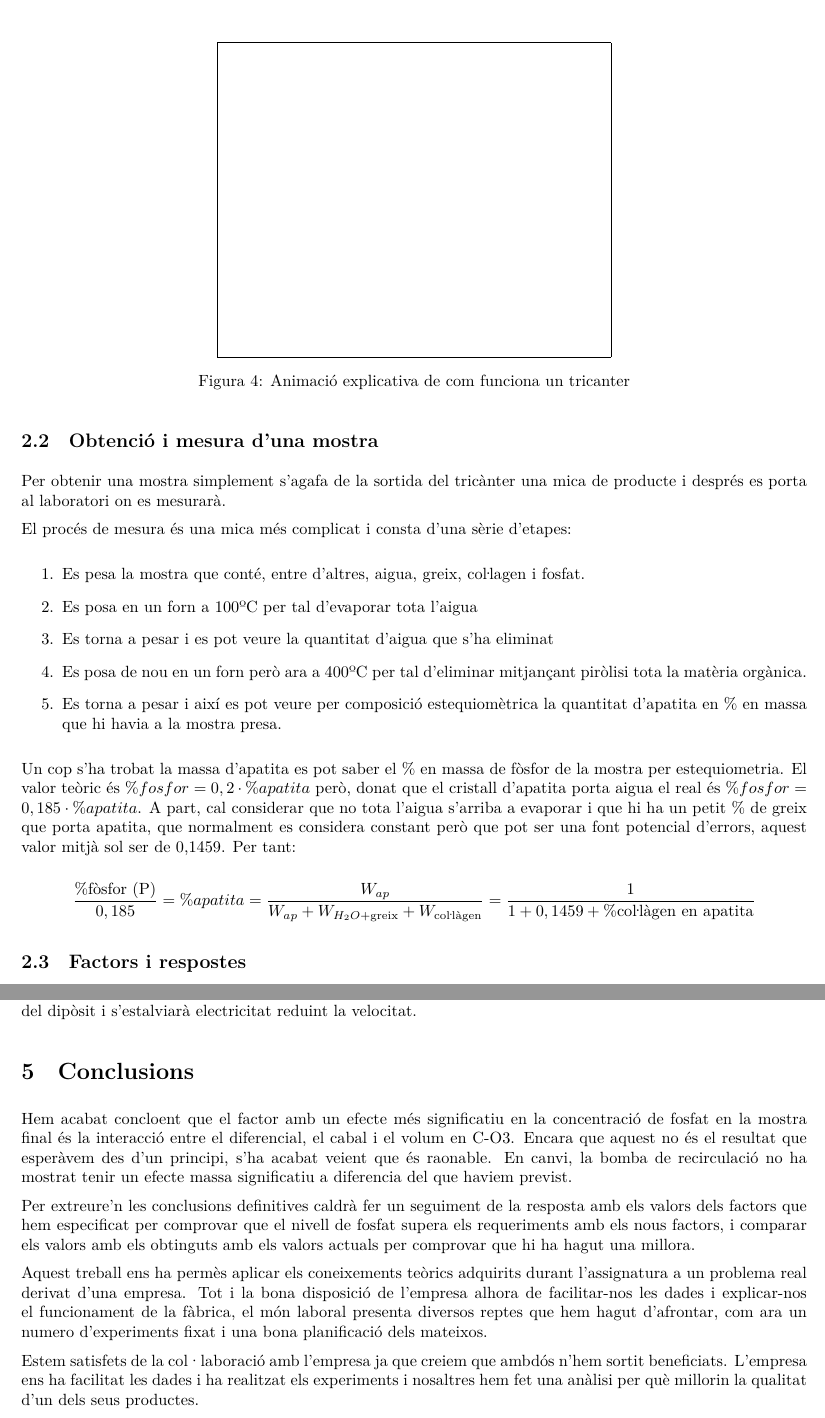
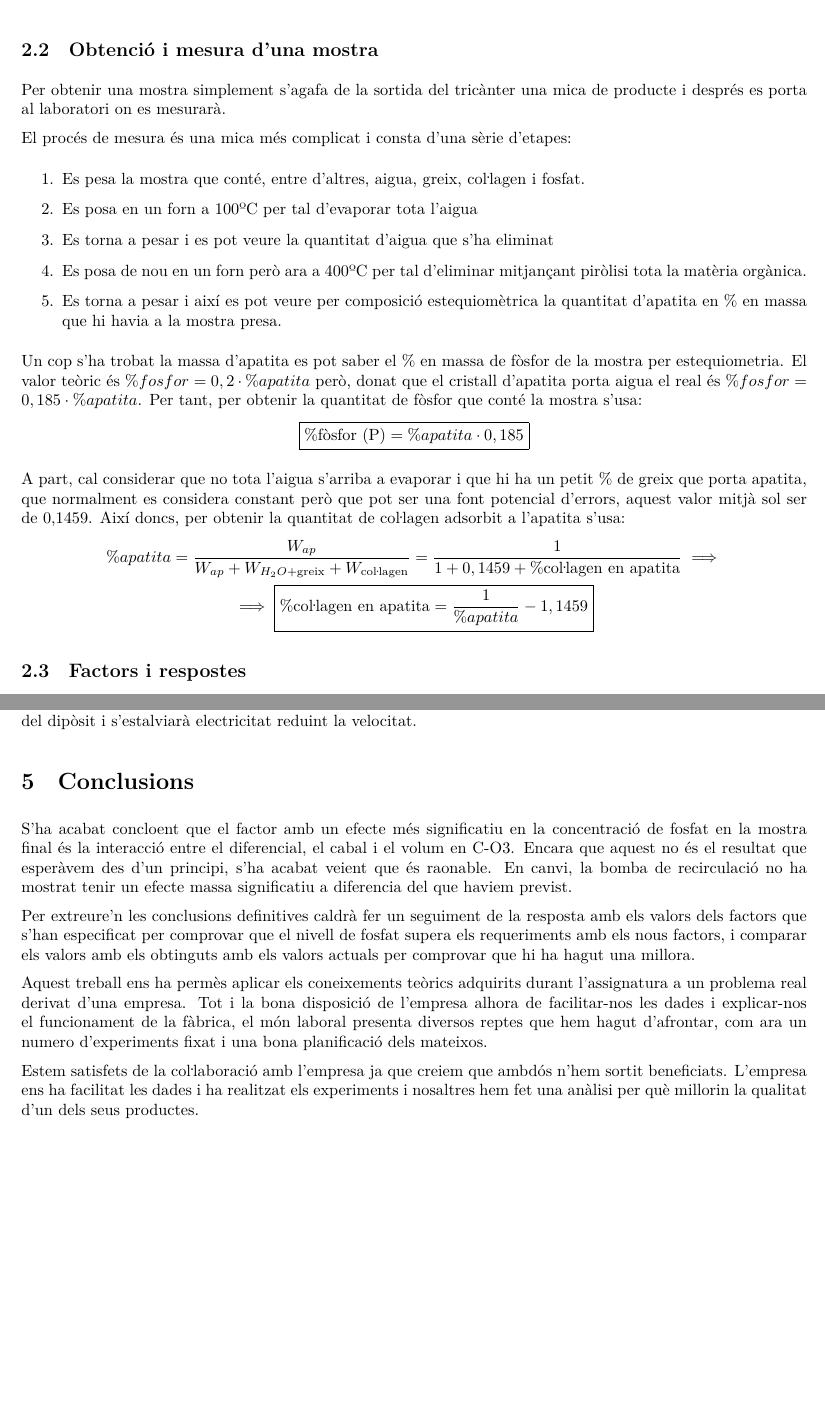
Before and after one commit to jmigual/ETSEIB-TEQ-Treball, a LaTeX document (LaTex/document.tex): two parts of pages 4 and 8 of 8, joined at a grey line, cut at the place of the change, the shorter picture padded with empty space. Compiled offline with XeLaTeX.

Commit message:
Fix description of colagen obtention

```diff
--- a/LaTex/document.tex
+++ b/LaTex/document.tex
@@ -5,7 +5,7 @@
 \usepackage{animate}
 \usepackage{graphicx}
 \usepackage[catalan]{babel}
-\usepackage{hyperref}
+\usepackage[unicode]{hyperref}
 \usepackage{float}
 \usepackage{array}
 \usepackage[table, dvipsnames]{xcolor}
@@ -106,12 +106,6 @@ Aquesta diferència de velocitats entre els cilindres interiors i exteriors infl
 	\label{fig:tricanter}
 \end{figure}
 
-\begin{figure}[H]
-	\centering
-	\animategraphics[draft, autoplay, loop, poster =234, width = 0.5\textwidth]{15}{images/tricanter-movie/tricanter-movie-}{0}{384}
-	\caption{Animació explicativa de com funciona un tricanter}
-\end{figure}
-
 \subsection{Obtenció i mesura d'una mostra}
 Per obtenir una mostra simplement s'agafa de la sortida del tricànter una mica de producte i després es porta al laboratori on es mesurarà.
 
@@ -125,13 +119,19 @@ El procés de mesura és una mica més complicat i consta d'una sèrie d'etapes:
 	\item Es torna a pesar i així es pot veure per composició estequiomètrica la quantitat d'apatita en \% en massa que hi havia a la mostra presa.
 \end{enumerate}
 
-Un cop s'ha trobat la massa d'apatita es pot saber el \% en massa de fòsfor de la mostra per estequiometria. El valor teòric és $\% fosfor = 0,2 \cdot \% apatita$ però, donat que el cristall d'apatita porta aigua el real és $\% fosfor = 0,185 \cdot \% apatita$. A part, cal considerar que no tota l'aigua s'arriba a evaporar i que hi ha un petit \% de greix que porta apatita, que normalment es considera constant però que pot ser una font potencial d'errors, aquest valor mitjà sol ser de 0,1459. Per tant:
+Un cop s'ha trobat la massa d'apatita es pot saber el \% en massa de fòsfor de la mostra per estequiometria. El valor teòric és $\% fosfor = 0,2 \cdot \% apatita$ però, donat que el cristall d'apatita porta aigua el real és $\% fosfor = 0,185 \cdot \% apatita$. Per tant, per obtenir la quantitat de fòsfor que conté la mostra s'usa:
+$$
+\boxed{\% \text{fòsfor (P)} = \% apatita \cdot 0,185}
+$$
 
-$$
-\frac{\% \text{fòsfor (P)}}{0,185} = \% apatita =
-\frac{W_{ap}}{W_{ap} + W_{H_2O + \text{greix}} + W_{\text{co\l.làgen}}} =
-\frac{1}{1 + 0,1459 + \% \text{co\l.làgen en apatita}}
-$$
+A part, cal considerar que no tota l'aigua s'arriba a evaporar i que hi ha un petit \% de greix que porta apatita, que normalment es considera constant però que pot ser una font potencial d'errors, aquest valor mitjà sol ser de 0,1459. Així doncs, per obtenir la quantitat de co\l.lagen adsorbit a l'apatita s'usa:
+\begin{gather*}
+	\% apatita =
+	\frac{W_{ap}}{W_{ap} + W_{H_2O + \text{greix}} + W_{\text{co\l.lagen}}} =
+	\frac{1}{1 + 0,1459 + \% \text{co\l.lagen en apatita}} \implies \\
+	\implies
+	\boxed{\% \text{co\l.lagen en apatita} = \frac{1}{\% apatita} - 1,1459}
+\end{gather*}
 
 \subsection{Factors i respostes}
 
@@ -296,14 +296,14 @@ Veient les interaccions entre les tres variables i els seus efectes (que tot i q
 Pel que respecta al factor C, s’ha decidit baix ja que el seu efecte era negatiu en la resposta i representa una reducció de cost per l’empresa. Recorda que la variable C representa la velocitat de la bomba de recirculació del dipòsit i s’estalviarà electricitat reduint la velocitat.
 
 \section{Conclusions}
-Hem acabat concloent que el factor amb un efecte més significatiu en la concentració de fosfat en la mostra final és la interacció entre el diferencial, el cabal i el volum en C-O3. Encara que aquest no és el resultat que esperàvem des d’un principi, s’ha acabat veient que és raonable. En canvi, la bomba de recirculació no ha mostrat tenir un efecte massa significatiu a diferencia del que haviem previst.
+S'ha acabat concloent que el factor amb un efecte més significatiu en la concentració de fosfat en la mostra final és la interacció entre el diferencial, el cabal i el volum en C-O3. Encara que aquest no és el resultat que esperàvem des d’un principi, s’ha acabat veient que és raonable. En canvi, la bomba de recirculació no ha mostrat tenir un efecte massa significatiu a diferencia del que haviem previst.
 
-Per extreure’n les conclusions definitives caldrà fer un seguiment de la resposta amb els valors dels factors que hem especificat per comprovar que el nivell de fosfat supera els requeriments amb els nous factors, i comparar els valors amb els obtinguts amb els valors actuals per comprovar que hi ha hagut una millora.
+Per extreure'n les conclusions definitives caldrà fer un seguiment de la resposta amb els valors dels factors que s'han especificat per comprovar que el nivell de fosfat supera els requeriments amb els nous factors, i comparar els valors amb els obtinguts amb els valors actuals per comprovar que hi ha hagut una millora.
 
 Aquest treball ens ha permès aplicar els coneixements teòrics adquirits durant l’assignatura a un problema real derivat d’una empresa.
 Tot i la bona disposició de l’empresa alhora de facilitar-nos les dades i explicar-nos el funcionament de la fàbrica, el món laboral presenta diversos reptes que hem hagut d’afrontar, com ara un numero d’experiments fixat i una bona planificació dels mateixos.
 
-Estem satisfets de la col·laboració amb l’empresa ja que creiem que ambdós n’hem sortit beneficiats. L’empresa ens ha facilitat les dades i ha realitzat els experiments i nosaltres hem fet una anàlisi per què millorin la qualitat d’un dels seus productes.
+Estem satisfets de la co\l.laboració amb l’empresa ja que creiem que ambdós n’hem sortit beneficiats. L’empresa ens ha facilitat les dades i ha realitzat els experiments i nosaltres hem fet una anàlisi per què millorin la qualitat d’un dels seus productes.
 
 
 \end{document}
```
